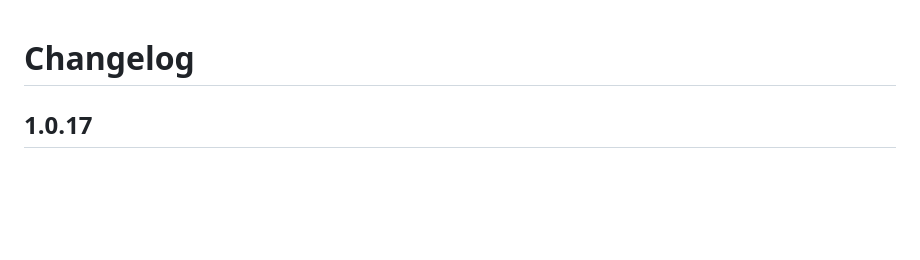
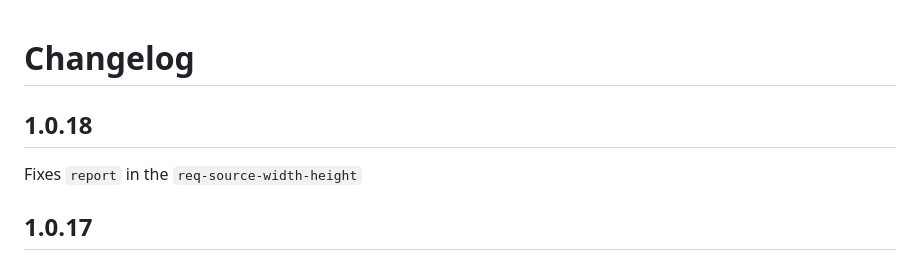
Before and after one commit to htmlacademy/linthtml-rules-htmlacademy, a Markdown page: CHANGELOG.md, the part around the change. GitHub-like rendering; blank space fills up the shorter version.

```diff
--- a/CHANGELOG.md
+++ b/CHANGELOG.md
@@ -1,4 +1,7 @@
 # Changelog
+
+## 1.0.18
+Fixes `report` in the `req-source-width-height`
 
 ## 1.0.17
 Added a new rule [htmlacademy/req-source-width-height](rules/req-source-width-height/README.md) that requires the `width` and `height` attributes of `<source>`, inside `<picture>`.
```
